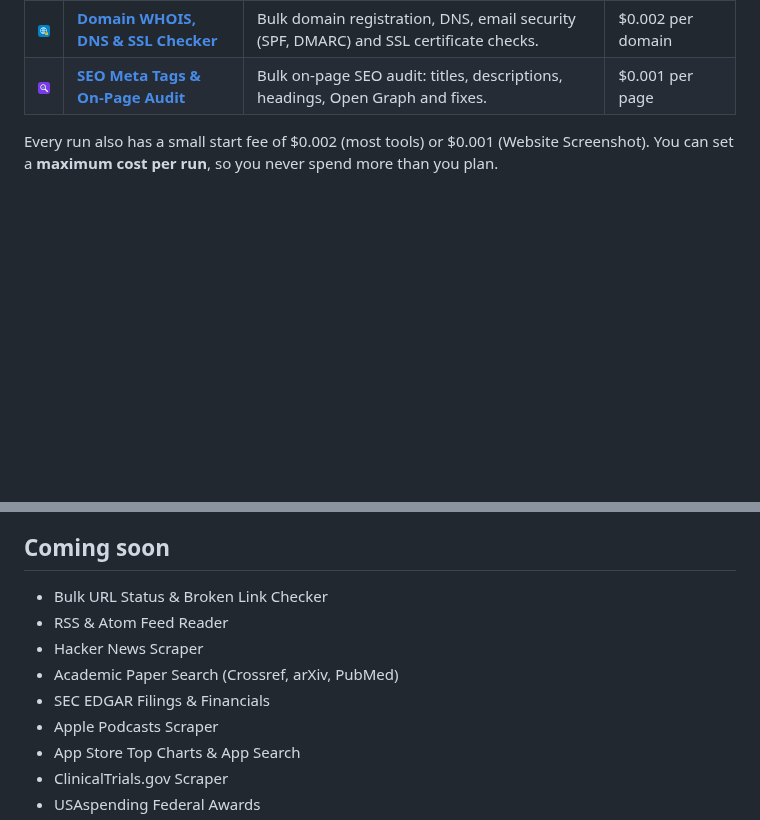
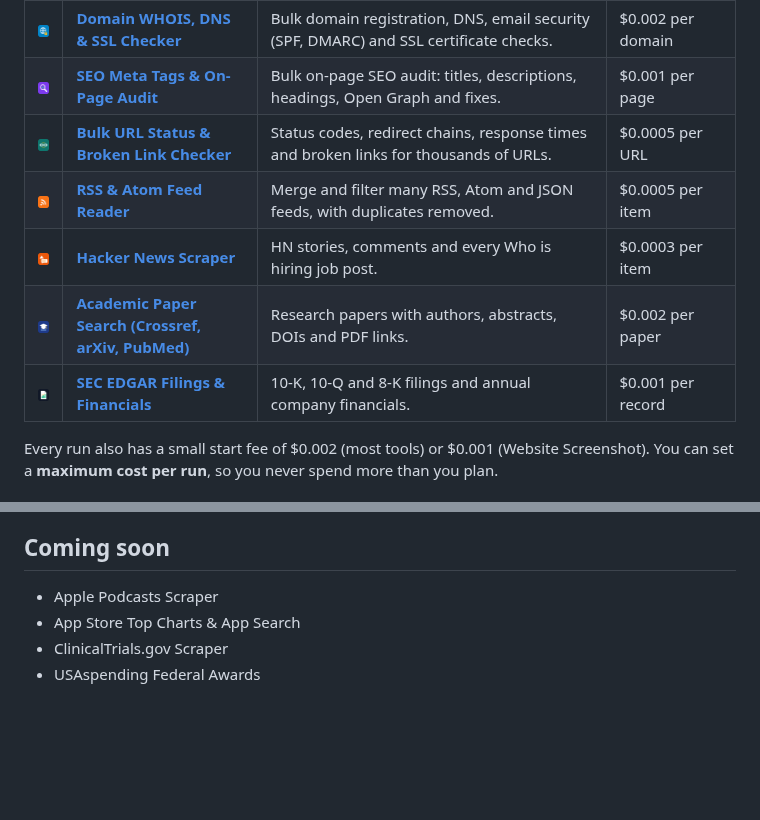
Before and after one commit to rahul01-crypto/apify-data-tools, a Markdown page: README.md, 2 parts joined by grey strips. Drawn GitHub-style; pictures changed too: logos/academic-paper-search.png (added), logos/hacker-news-scraper.png (added), logos/rss-feed-reader.png (added); blank space fills up the shorter version.

Commit message:
Add 5 newly published tools

```diff
--- a/README.md
+++ b/README.md
@@ -18,6 +18,11 @@ All tools use public data only (official APIs, public feeds and public web pages
 | <img src="logos/pdf-text-extractor.png" width="48" alt=""> | **[PDF to Text & Markdown Extractor](https://apify.com/pankajbhatia/pdf-text-extractor)** | Extract text from PDFs by URL, ready for AI and search. | $0.0005 per page |
 | <img src="logos/domain-whois-dns-ssl-checker.png" width="48" alt=""> | **[Domain WHOIS, DNS & SSL Checker](https://apify.com/pankajbhatia/domain-whois-dns-ssl-checker)** | Bulk domain registration, DNS, email security (SPF, DMARC) and SSL certificate checks. | $0.002 per domain |
 | <img src="logos/seo-meta-tags-checker.png" width="48" alt=""> | **[SEO Meta Tags & On-Page Audit](https://apify.com/pankajbhatia/seo-meta-tags-checker)** | Bulk on-page SEO audit: titles, descriptions, headings, Open Graph and fixes. | $0.001 per page |
+| <img src="logos/url-status-broken-link-checker.png" width="48" alt=""> | **[Bulk URL Status & Broken Link Checker](https://apify.com/pankajbhatia/url-status-broken-link-checker)** | Status codes, redirect chains, response times and broken links for thousands of URLs. | $0.0005 per URL |
+| <img src="logos/rss-feed-reader.png" width="48" alt=""> | **[RSS & Atom Feed Reader](https://apify.com/pankajbhatia/rss-feed-reader)** | Merge and filter many RSS, Atom and JSON feeds, with duplicates removed. | $0.0005 per item |
+| <img src="logos/hacker-news-scraper.png" width="48" alt=""> | **[Hacker News Scraper](https://apify.com/pankajbhatia/hacker-news-scraper)** | HN stories, comments and every Who is hiring job post. | $0.0003 per item |
+| <img src="logos/academic-paper-search.png" width="48" alt=""> | **[Academic Paper Search (Crossref, arXiv, PubMed)](https://apify.com/pankajbhatia/academic-paper-search)** | Research papers with authors, abstracts, DOIs and PDF links. | $0.002 per paper |
+| <img src="logos/sec-edgar-filings-financials.png" width="48" alt=""> | **[SEC EDGAR Filings & Financials](https://apify.com/pankajbhatia/sec-edgar-filings-financials)** | 10-K, 10-Q and 8-K filings and annual company financials. | $0.001 per record |
 
 Every run also has a small start fee of $0.002 (most tools) or $0.001 (Website Screenshot). You can set a **maximum cost per run**, so you never spend more than you plan.
 
@@ -39,11 +44,6 @@ Every run also has a small start fee of $0.002 (most tools) or $0.001 (Website S
 
 ## Coming soon
 
-- Bulk URL Status & Broken Link Checker
-- RSS & Atom Feed Reader
-- Hacker News Scraper
-- Academic Paper Search (Crossref, arXiv, PubMed)
-- SEC EDGAR Filings & Financials
 - Apple Podcasts Scraper
 - App Store Top Charts & App Search
 - ClinicalTrials.gov Scraper
```
